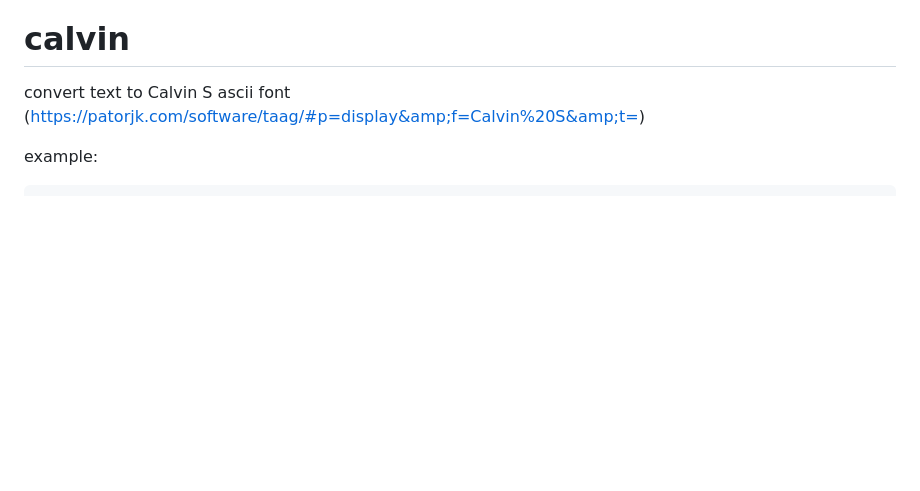
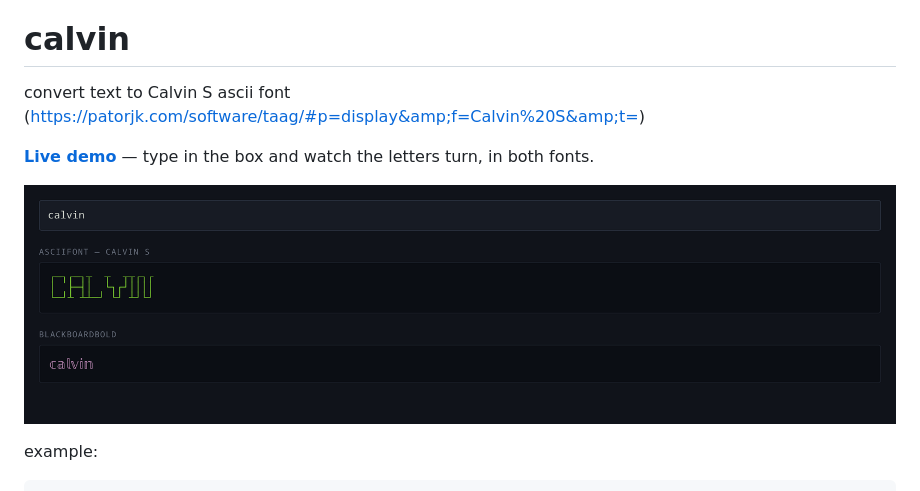
Before and after one commit to 0magnet/calvin, a Markdown page: README.md, the part around the change. GitHub-like rendering; pictures changed too: docs/calvin-demo.png (added); blank space fills up the shorter version.

Commit message:
demo: a page that converts text as you type
Two functions over a glyph table with no dependencies, so the demo makes
the same two calls a program would. Served from docs/ by Pages.

```diff
--- a/README.md
+++ b/README.md
@@ -1,5 +1,9 @@
 # calvin
 convert text to Calvin S ascii font (https://patorjk.com/software/taag/#p=display&amp;f=Calvin%20S&amp;t=)
+
+**[Live demo](https://0magnet.github.io/calvin/)** — type in the box and watch the letters turn, in both fonts.
+
+![calvin in the browser](docs/calvin-demo.png "text converted live to the Calvin S box-drawing font and to BlackboardBold")
 
 
 example:
```
Also changed, not shown: 6 other files.
